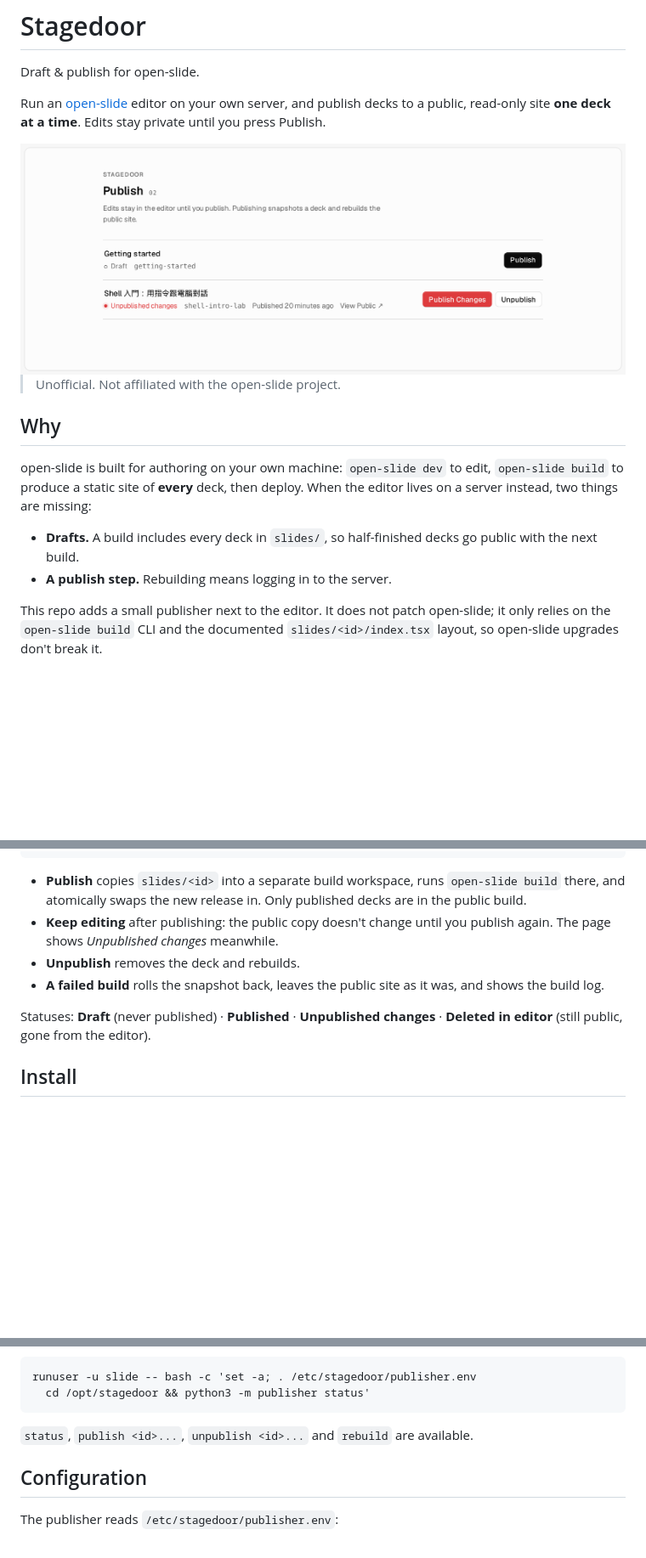
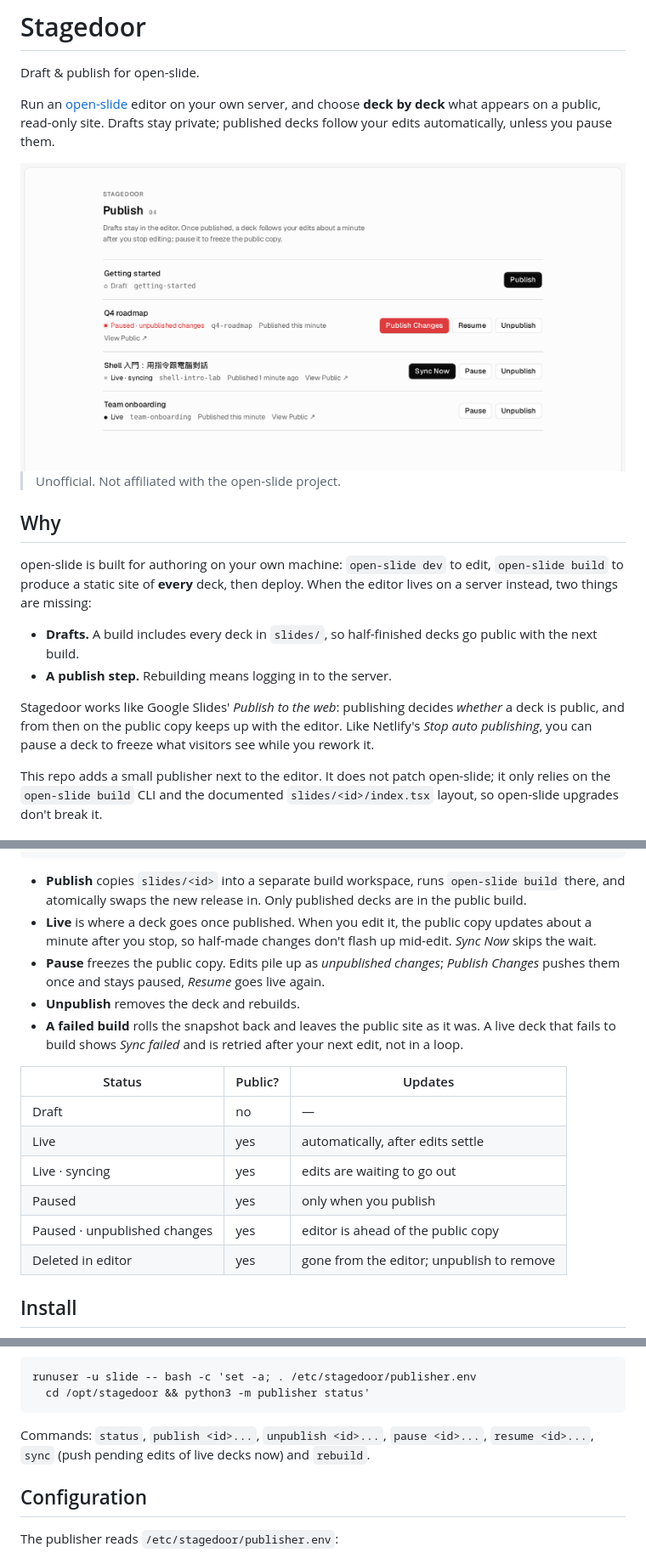
Before and after one commit to Stanley1106/Stagedoor, a Markdown page: README.md, 3 parts joined by grey strips. Shown at 85% size. GitHub-like rendering; pictures changed too: docs/screenshot-light.png; blank space fills up the shorter version.

Commit message:
docs: describe live and paused decks

````diff
--- a/README.md
+++ b/README.md
@@ -3,8 +3,9 @@
 Draft & publish for open-slide.
 
 Run an [open-slide](https://github.com/open-slide/open-slide) editor on your
-own server, and publish decks to a public, read-only site **one deck at a
-time**. Edits stay private until you press Publish.
+own server, and choose **deck by deck** what appears on a public, read-only
+site. Drafts stay private; published decks follow your edits automatically,
+unless you pause them.
 
 <picture>
   <source media="(prefers-color-scheme: dark)" srcset="docs/screenshot-dark.png">
@@ -22,6 +23,11 @@ deploy. When the editor lives on a server instead, two things are missing:
 - **Drafts.** A build includes every deck in `slides/`, so half-finished
   decks go public with the next build.
 - **A publish step.** Rebuilding means logging in to the server.
+
+Stagedoor works like Google Slides' *Publish to the web*: publishing decides
+*whether* a deck is public, and from then on the public copy keeps up with
+the editor. Like Netlify's *Stop auto publishing*, you can pause a deck to
+freeze what visitors see while you rework it.
 
 This repo adds a small publisher next to the editor. It does not patch
 open-slide; it only relies on the `open-slide build` CLI and the documented
@@ -52,14 +58,25 @@ slides.…       ──► │ Caddy  ~/publish/current  127.0.0.1:8080  (public
 - **Publish** copies `slides/<id>` into a separate build workspace, runs
   `open-slide build` there, and atomically swaps the new release in. Only
   published decks are in the public build.
-- **Keep editing** after publishing: the public copy doesn't change until you
-  publish again. The page shows *Unpublished changes* meanwhile.
+- **Live** is where a deck goes once published. When you edit it, the public
+  copy updates about a minute after you stop, so half-made changes don't
+  flash up mid-edit. *Sync Now* skips the wait.
+- **Pause** freezes the public copy. Edits pile up as *unpublished changes*;
+  *Publish Changes* pushes them once and stays paused, *Resume* goes live
+  again.
 - **Unpublish** removes the deck and rebuilds.
-- **A failed build** rolls the snapshot back, leaves the public site as it
-  was, and shows the build log.
+- **A failed build** rolls the snapshot back and leaves the public site as it
+  was. A live deck that fails to build shows *Sync failed* and is retried
+  after your next edit, not in a loop.
 
-Statuses: **Draft** (never published) · **Published** · **Unpublished
-changes** · **Deleted in editor** (still public, gone from the editor).
+| Status | Public? | Updates |
+| --- | --- | --- |
+| Draft | no | — |
+| Live | yes | automatically, after edits settle |
+| Live · syncing | yes | edits are waiting to go out |
+| Paused | yes | only when you publish |
+| Paused · unpublished changes | yes | editor is ahead of the public copy |
+| Deleted in editor | yes | gone from the editor; unpublish to remove |
 
 ## Install
 
@@ -128,7 +145,8 @@ runuser -u slide -- bash -c 'set -a; . /etc/stagedoor/publisher.env
   cd /opt/stagedoor && python3 -m publisher status'
 ```
 
-`status`, `publish <id>...`, `unpublish <id>...` and `rebuild` are available.
+Commands: `status`, `publish <id>...`, `unpublish <id>...`, `pause <id>...`,
+`resume <id>...`, `sync` (push pending edits of live decks now) and `rebuild`.
 
 ## Configuration
 
````
Also changed, not shown: other parts of README.md (+4 -3 lines), docs/screenshot-dark.png.
